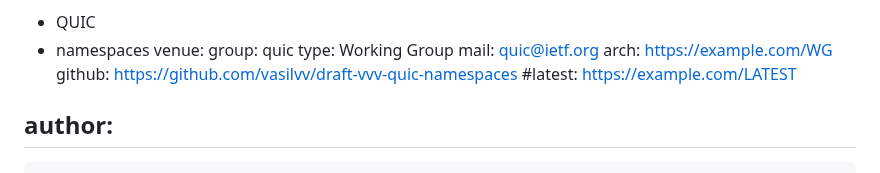
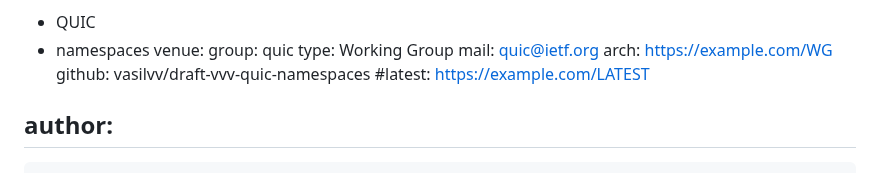
Before and after one commit to vasilvv/draft-vvv-quic-namespaces, a Markdown page: draft-vvv-quic-namespaces.md, the part around the change. Rendered like a GitHub page.

Commit message:
Don't double-up on GitHub
This displays as "https://github.com/https://github.com/vasilvv/draft-vvv-quic-namespaces"  Consider instead using `make update-venue` for this one.

```diff
--- a/draft-vvv-quic-namespaces.md
+++ b/draft-vvv-quic-namespaces.md
@@ -18,7 +18,7 @@ venue:
   type: Working Group
   mail: quic@ietf.org
   arch: https://example.com/WG
-  github: https://github.com/vasilvv/draft-vvv-quic-namespaces
+  github: vasilvv/draft-vvv-quic-namespaces
   #latest: https://example.com/LATEST
 
 author:
```
